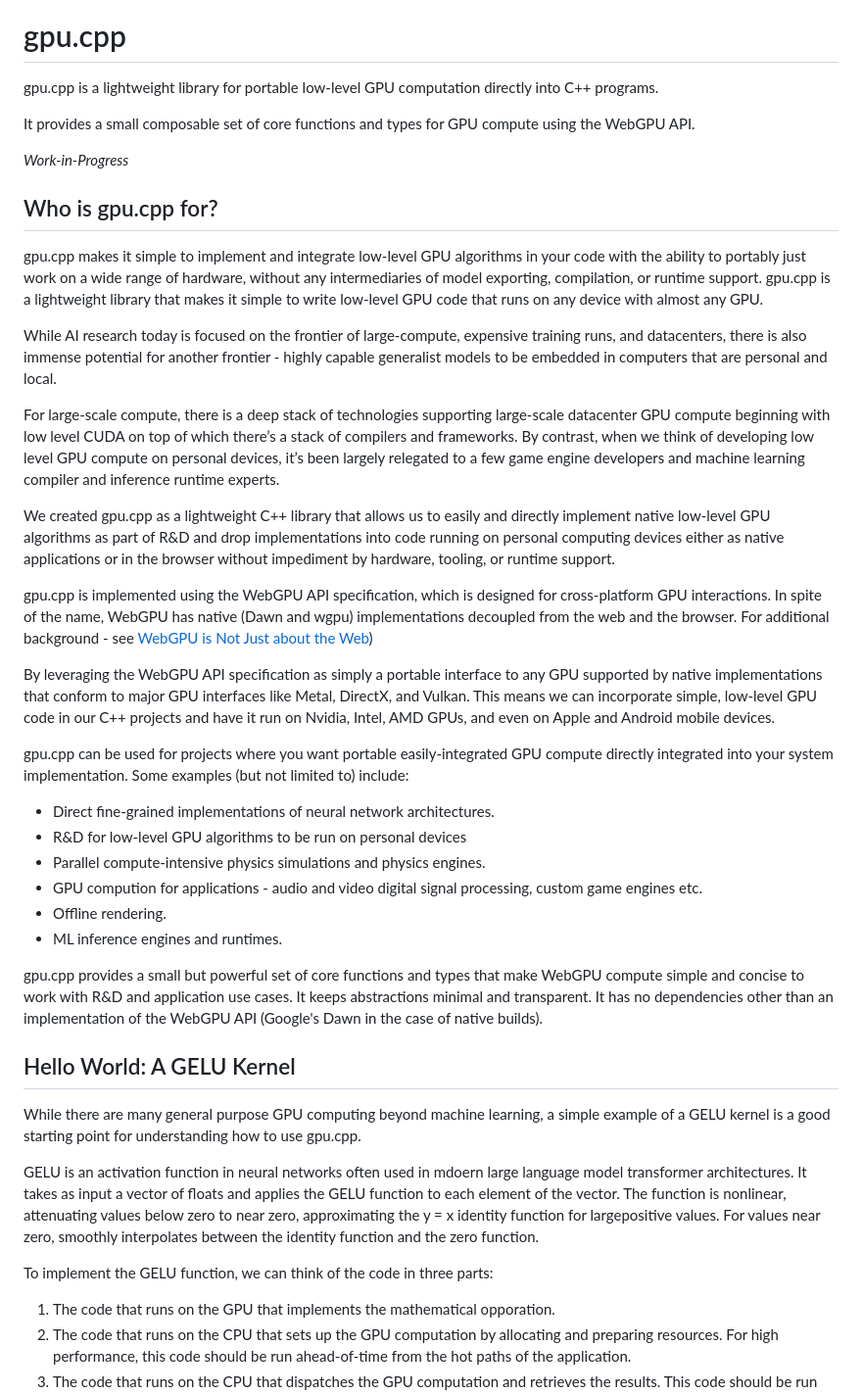
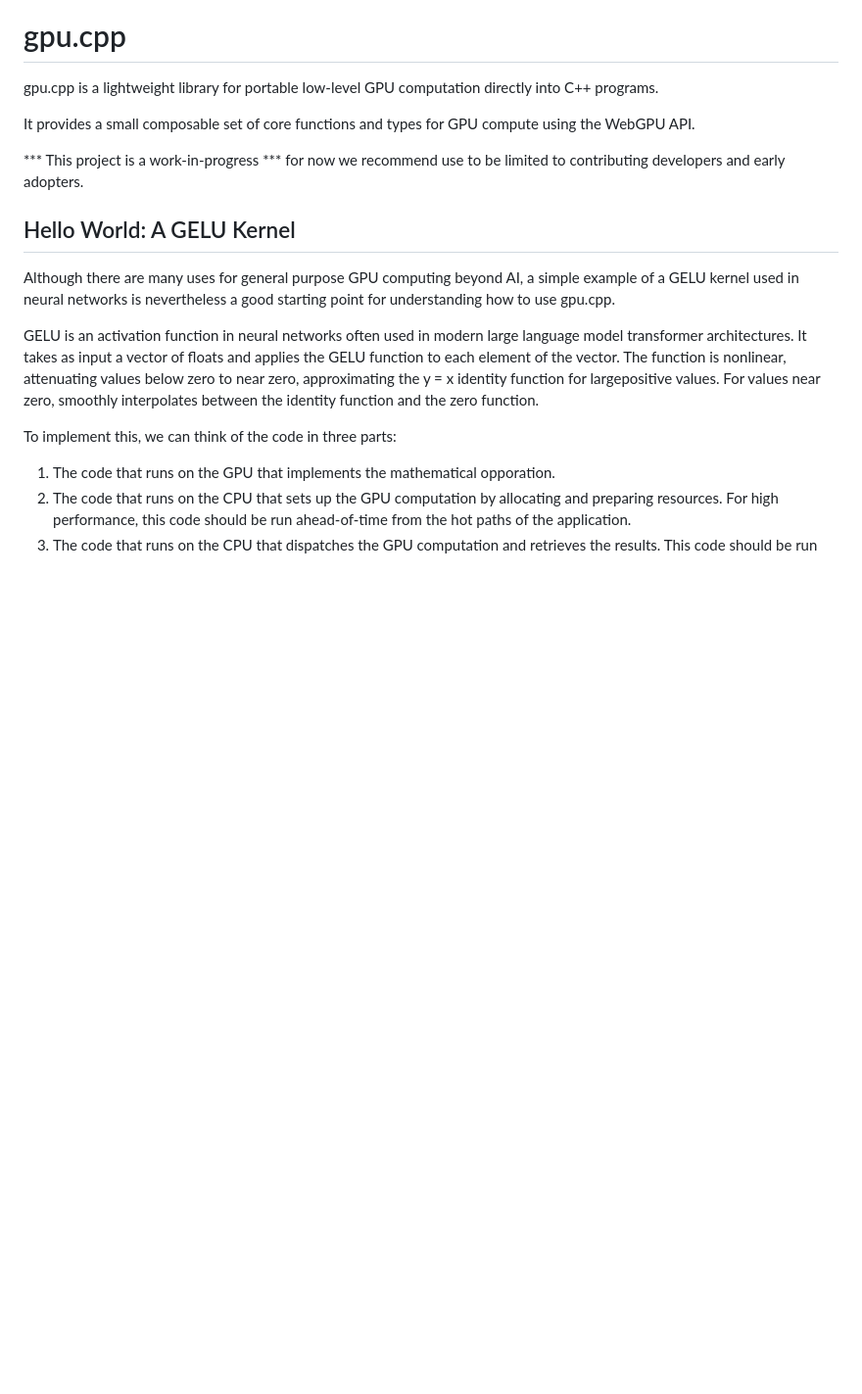
Before and after one commit to AnswerDotAI/gpu.cpp, a Markdown page: README.md, the part around one of its changes. Shown at 98% size. Drawn GitHub-style; blank space fills up the shorter version.

```diff
--- a/README.md
+++ b/README.md
@@ -3,81 +3,26 @@
 gpu.cpp is a lightweight library for portable low-level GPU computation
 directly into C++ programs.
 
-It provides a small composable set of core
-functions and types for GPU compute using the WebGPU API.
+It provides a small composable set of core functions and types for GPU compute
+using the WebGPU API.
 
-*Work-in-Progress*
-
-## Who is gpu.cpp for?
-
-gpu.cpp makes it simple to implement and integrate low-level GPU algorithms in
-your code with the ability to portably just work on a wide range of hardware,
-without any intermediaries of model exporting, compilation, or runtime support.
-gpu.cpp is a lightweight library that makes it simple to write low-level GPU
-code that runs on any device with almost any GPU.
-
-While AI research today is focused on the frontier of large-compute, expensive
-training runs, and datacenters, there is also immense potential for another
-frontier - highly capable generalist models to be embedded in computers that
-are personal and local.
-
-For large-scale compute, there is a deep stack of technologies supporting
-large-scale datacenter GPU compute beginning with low level CUDA on top of
-which there’s a stack of compilers and frameworks. By contrast, when we think
-of developing low level GPU compute on personal devices, it’s been largely
-relegated to a few game engine developers and machine learning compiler and
-inference runtime experts.
-
-We created gpu.cpp as a lightweight C++ library that allows us to easily and
-directly implement native low-level GPU algorithms as part of R&D and drop
-implementations into code running on personal computing devices either as
-native applications or in the browser without impediment by hardware, tooling,
-or runtime support.
-
-gpu.cpp is implemented using the WebGPU API specification, which is designed
-for cross-platform GPU interactions. In spite of the name, WebGPU has native
-(Dawn and wgpu) implementations decoupled from the web and the browser. For
-additional background - see [WebGPU is Not Just about the
-Web](https://www.youtube.com/watch?v=qHrx41aOTUQ))
-
-By leveraging the WebGPU API specification as simply a portable interface to
-any GPU supported by native implementations that conform to major GPU
-interfaces like Metal, DirectX, and Vulkan. This means we can incorporate
-simple, low-level GPU code in our C++ projects and have it run on Nvidia,
-Intel, AMD GPUs, and even on Apple and Android mobile devices.
-
-gpu.cpp can be used for projects where you want portable easily-integrated GPU
-compute directly integrated into your system implementation. Some examples (but
-not limited to) include:
-
-- Direct fine-grained implementations of neural network architectures.
-- R&D for low-level GPU algorithms to be run on personal devices
-- Parallel compute-intensive physics simulations and physics engines.
-- GPU compution for applications - audio and video digital signal processing,
-  custom game engines etc.
-- Offline rendering.
-- ML inference engines and runtimes.
-
-gpu.cpp provides a small but powerful set of core functions and types that make
-WebGPU compute simple and concise to work with R&D and application use cases.
-It keeps abstractions minimal and transparent. It has no dependencies other
-than an implementation of the WebGPU API (Google's Dawn in the case of native
-builds).
+*** This project is a work-in-progress *** for now we recommend use to be
+limited to contributing developers and early adopters.
 
 ## Hello World: A GELU Kernel
 
-While there are many general purpose GPU computing beyond machine learning, a
-simple example of a GELU kernel is a good starting point for understanding how
-to use gpu.cpp.
+Although there are many uses for general purpose GPU computing beyond AI, a
+simple example of a GELU kernel used in neural networks is nevertheless a good
+starting point for understanding how to use gpu.cpp.
 
-GELU is an activation function in neural networks often used in mdoern large
+GELU is an activation function in neural networks often used in modern large
 language model transformer architectures. It takes as input a vector of floats
 and applies the GELU function to each element of the vector. The function is
 nonlinear, attenuating values below zero to near zero, approximating the y = x
 identity function for largepositive values. For values near zero, smoothly
 interpolates between the identity function and the zero function.
 
-To implement the GELU function, we can think of the code in three parts:
+To implement this, we can think of the code in three parts:
 
 1. The code that runs on the GPU that implements the mathematical opporation.
 2. The code that runs on the CPU that sets up the GPU computation by allocating
```
Also changed, not shown: other parts of README.md (+76 -35 lines).
